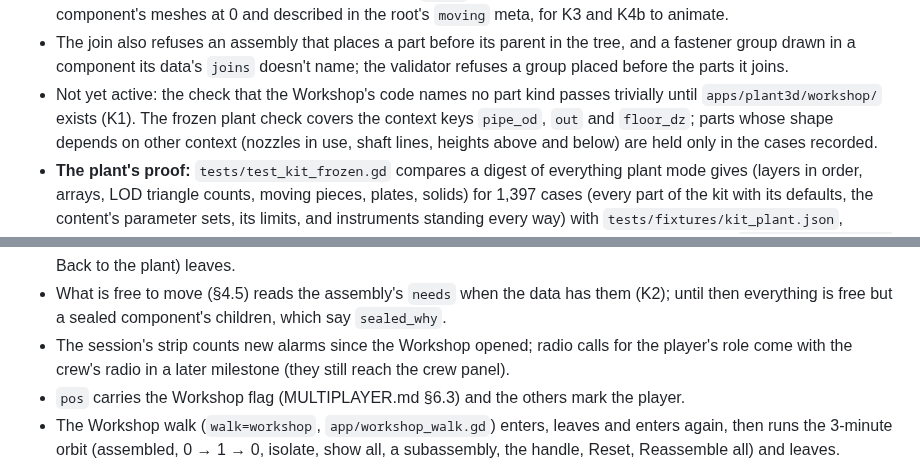
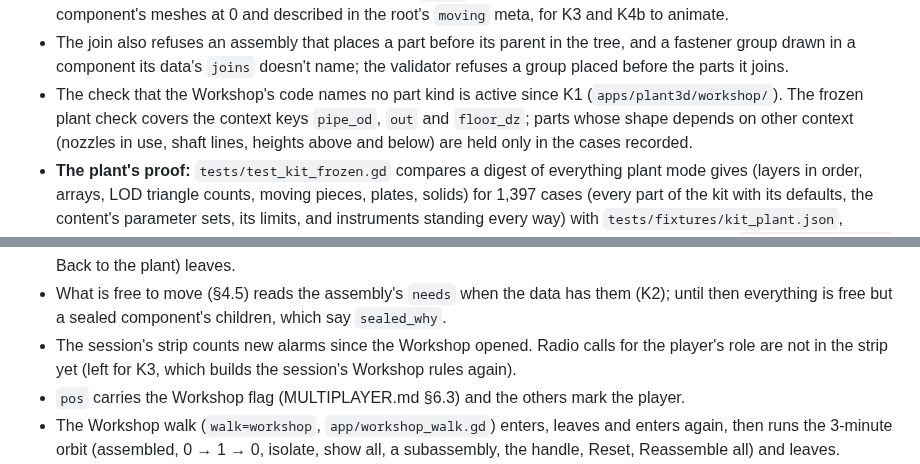
Before and after one commit to 5wHN28Dg/kks-explorer, a Markdown page: docs/plant3d/WORKSHOP.md, 2 parts joined by grey strips. Drawn GitHub-style.

Commit message:
K1: docs, the part-id check active, the strip's radio calls left for K3
Co-Authored-By: Claude Opus 5.5 <noreply@anthropic.com>

```diff
--- a/docs/plant3d/WORKSHOP.md
+++ b/docs/plant3d/WORKSHOP.md
@@ -200,8 +200,7 @@ vent valves and housing rotation set screw are small outside pieces (the 3051's
   component's meshes at 0 and described in the root's `moving` meta, for K3 and K4b to animate.
 - The join also refuses an assembly that places a part before its parent in the tree, and a fastener group drawn in
   a component its data's `joins` doesn't name; the validator refuses a group placed before the parts it joins.
-- Not yet active: the check that the Workshop's code names no part kind passes trivially until `apps/plant3d/workshop/`
-  exists (K1). The frozen plant check covers the context keys `pipe_od`, `out` and `floor_dz`; parts whose shape
+- The check that the Workshop's code names no part kind is active since K1 (`apps/plant3d/workshop/`). The frozen plant check covers the context keys `pipe_od`, `out` and `floor_dz`; parts whose shape
   depends on other context (nozzles in use, shaft lines, heights above and below) are held only in the cases recorded.
 - **The plant's proof:** `tests/test_kit_frozen.gd` compares a digest of everything plant mode gives (layers in order,
   arrays, LOD triangle counts, moving pieces, plates, solids) for 1,397 cases (every part of the kit with its defaults,
@@ -228,8 +227,8 @@ vent valves and housing rotation set screw are small outside pieces (the 3051's
   or B (or Back to the plant) leaves.
 - What is free to move (§4.5) reads the assembly's `needs` when the data has them (K2); until then everything is free
   but a sealed component's children, which say `sealed_why`.
-- The session's strip counts new alarms since the Workshop opened; radio calls for the player's role come with the
-  crew's radio in a later milestone (they still reach the crew panel).
+- The session's strip counts new alarms since the Workshop opened. Radio calls for the player's role are not in the
+  strip yet (left for K3, which builds the session's Workshop rules again).
 - `pos` carries the Workshop flag (MULTIPLAYER.md §6.3) and the others mark the player.
 - The Workshop walk (`walk=workshop`, `app/workshop_walk.gd`) enters, leaves and enters again, then runs the 3-minute
   orbit (assembled, 0 → 1 → 0, isolate, show all, a subassembly, the handle, Reset, Reassemble all) and leaves.
```
